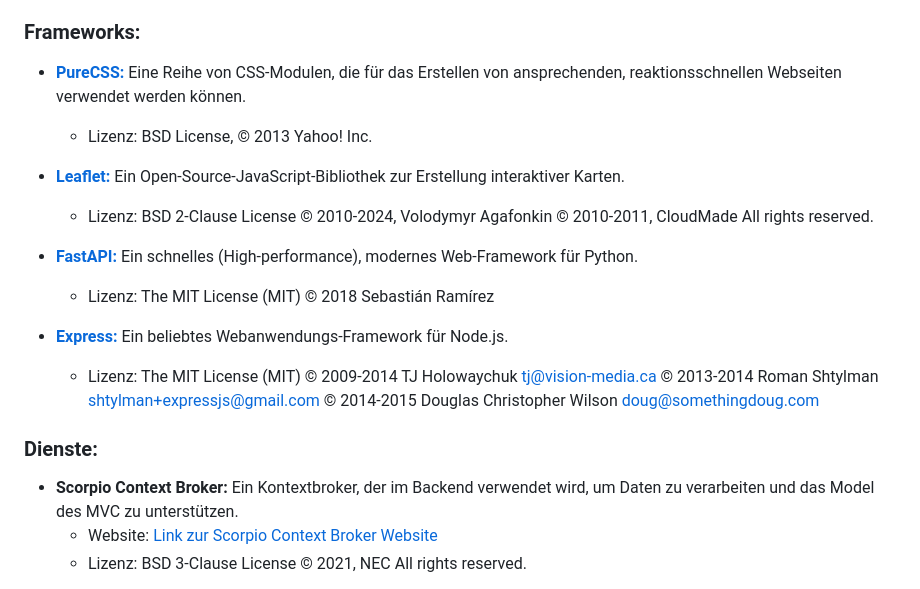
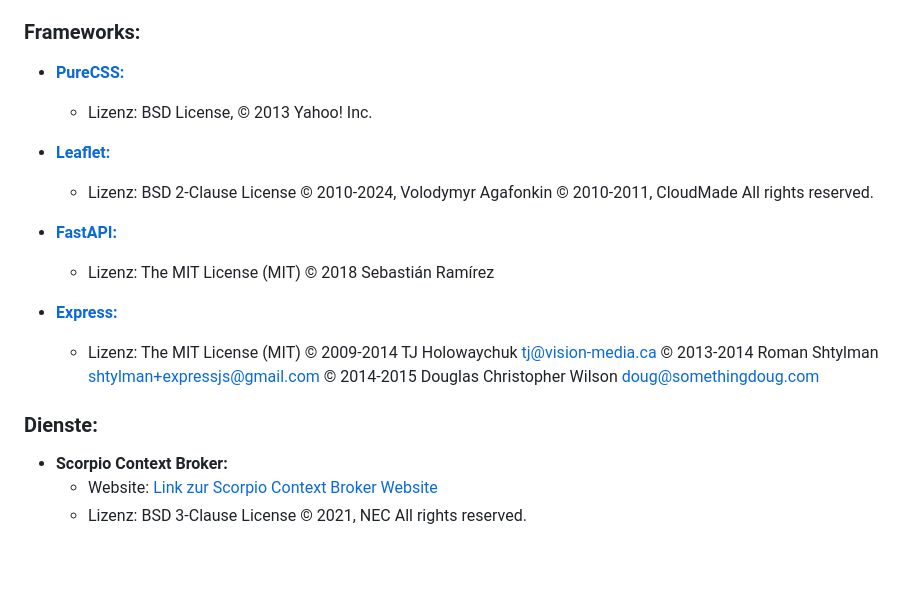
Before and after one commit to gitmthoma/barrieremapper_project, a Markdown page: README.md, the part around the change. Drawn GitHub-style; blank space fills up the shorter version.

```diff
--- a/README.md
+++ b/README.md
@@ -23,20 +23,20 @@ Diese Anwendung nutzt verschiedene Frameworks und Dienste, um die Funktionalitä
 
 ### Frameworks:
 
-- [**PureCSS:**](https://github.com/pure-css) Eine Reihe von CSS-Modulen, die für das Erstellen von ansprechenden, reaktionsschnellen Webseiten verwendet werden können.
+- [**PureCSS:**](https://github.com/pure-css)
   - Lizenz: BSD License, © 2013 Yahoo! Inc.
 
-- [**Leaflet:**](https://github.com/Leaflet) Ein Open-Source-JavaScript-Bibliothek zur Erstellung interaktiver Karten.
+- [**Leaflet:**](https://github.com/Leaflet)
   - Lizenz: BSD 2-Clause License
             © 2010-2024, Volodymyr Agafonkin
             © 2010-2011, CloudMade
             All rights reserved.
 
-- [**FastAPI:**](https://github.com/tiangolo/fastapi/) Ein schnelles (High-performance), modernes Web-Framework für Python.
+- [**FastAPI:**](https://github.com/tiangolo/fastapi/)
   - Lizenz: The MIT License (MIT)
             © 2018 Sebastián Ramírez
 
-- [**Express:**](https://github.com/expressjs/express) Ein beliebtes Webanwendungs-Framework für Node.js.
+- [**Express:**](https://github.com/expressjs/express)
   - Lizenz: The MIT License (MIT)
             © 2009-2014 TJ Holowaychuk <tj@vision-media.ca>
             © 2013-2014 Roman Shtylman <shtylman+expressjs@gmail.com>
@@ -44,7 +44,7 @@ Diese Anwendung nutzt verschiedene Frameworks und Dienste, um die Funktionalitä
 
 ### Dienste:
 
-- **Scorpio Context Broker:** Ein Kontextbroker, der im Backend verwendet wird, um Daten zu verarbeiten und das Model des MVC zu unterstützen.
+- **Scorpio Context Broker:**
   - Website: [Link zur Scorpio Context Broker Website](https://github.com/ScorpioBroker/)
   - Lizenz: BSD 3-Clause License
             © 2021, NEC
```
